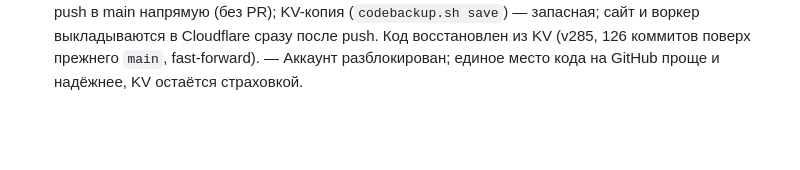
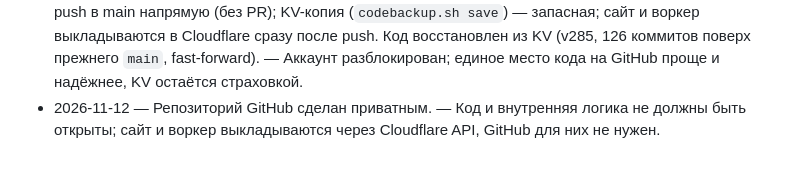
Before and after one commit to olegkiselar3105-ui/FinansePro, a Markdown page: DECISIONS.md, the part around the change. GitHub-like rendering; blank space fills up the shorter version.

Commit message:
CLAUDE.md, DECISIONS.md: репозиторий приватный
Co-Authored-By: Claude Sonnet 5.5 <noreply@anthropic.com>
Claude-Session: https://claude.ai/code/session_01N7dk4osgda5B8AvzyfxjfD

```diff
--- a/DECISIONS.md
+++ b/DECISIONS.md
@@ -180,3 +180,4 @@
 - 2026-11-12 — бот: карточка — плитка на сером подносе (отступ 4 px) вместо линии — линия не разделяла слипшиеся сообщения-виджеты
 - 2026-11-12 — v285: предупреждение о заполнении памяти (устройство/облако) на 70/85/95%; IndexedDB и облако по месяцам отложены — до пределов ~10 лет при обычном ведении, а смена формата хранения рискует данными
 - 2026-11-12 — GitHub снова включён: `main` — главный источник кода, после каждой правки коммит → push в main напрямую (без PR); KV-копия (`codebackup.sh save`) — запасная; сайт и воркер выкладываются в Cloudflare сразу после push. Код восстановлен из KV (v285, 126 коммитов поверх прежнего `main`, fast-forward). — Аккаунт разблокирован; единое место кода на GitHub проще и надёжнее, KV остаётся страховкой.
+- 2026-11-12 — Репозиторий GitHub сделан приватным. — Код и внутренняя логика не должны быть открыты; сайт и воркер выкладываются через Cloudflare API, GitHub для них не нужен.
```
Also changed, not shown: CLAUDE.md (+1 -1 lines).
